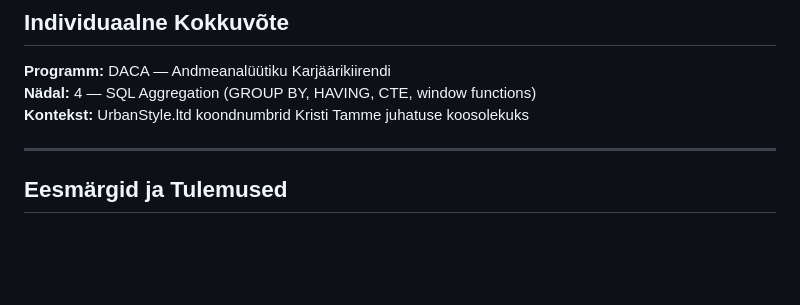
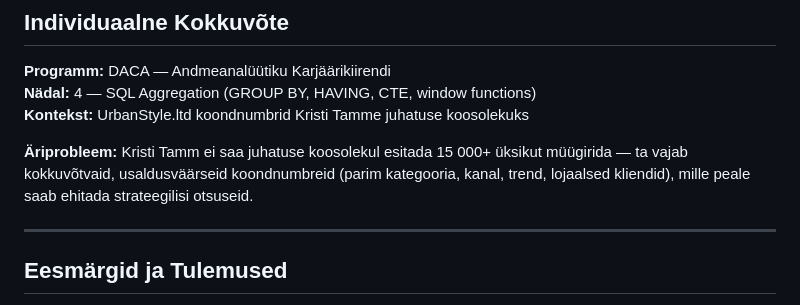
Before and after one commit to kaarusdoris-a11y/DACA_portfolio, a Markdown page: week-4/WEEK4_README.md, the part around the change. Drawn GitHub-style; blank space fills up the shorter version.

```diff
--- a/week-4/WEEK4_SUMMARY.md
+++ b/week-4/WEEK4_README.md
@@ -4,6 +4,8 @@
 **Programm:** DACA — Andmeanalüütiku Karjäärikiirendi
 **Nädal:** 4 — SQL Aggregation (GROUP BY, HAVING, CTE, window functions)
 **Kontekst:** UrbanStyle.ltd koondnumbrid Kristi Tamme juhatuse koosolekuks
+
+**Äriprobleem:** Kristi Tamm ei saa juhatuse koosolekul esitada 15 000+ üksikut müügirida — ta vajab kokkuvõtvaid, usaldusväärseid koondnumbreid (parim kategooria, kanal, trend, lojaalsed kliendid), mille peale saab ehitada strateegilisi otsuseid.
 
 ---
 
```
